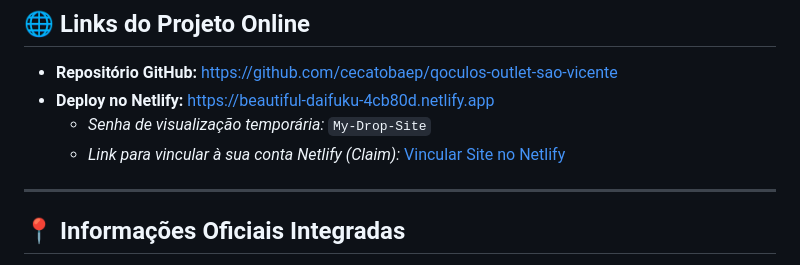
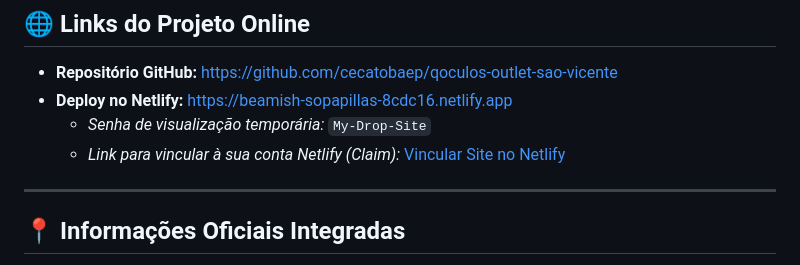
Before and after one commit to cecatobaep/qoculos-outlet-sao-vicente, a Markdown page: README.md, the part around one of its changes. Rendered like a GitHub page.

Commit message:
docs: update Netlify live URL with logo deployment

```diff
--- a/README.md
+++ b/README.md
@@ -6,5 +6,5 @@ Website institucional moderno, altamente responsivo e focado em **alta conversã
 
 ## 🌐 Links do Projeto Online
 - **Repositório GitHub:** [https://github.com/cecatobaep/qoculos-outlet-sao-vicente](https://github.com/cecatobaep/qoculos-outlet-sao-vicente)
-- **Deploy no Netlify:** [https://beautiful-daifuku-4cb80d.netlify.app](https://beautiful-daifuku-4cb80d.netlify.app)
+- **Deploy no Netlify:** [https://beamish-sopapillas-8cdc16.netlify.app](https://beamish-sopapillas-8cdc16.netlify.app)
   - *Senha de visualização temporária:* `My-Drop-Site`
```
Also changed, not shown: other parts of README.md (+1 -1 lines).
